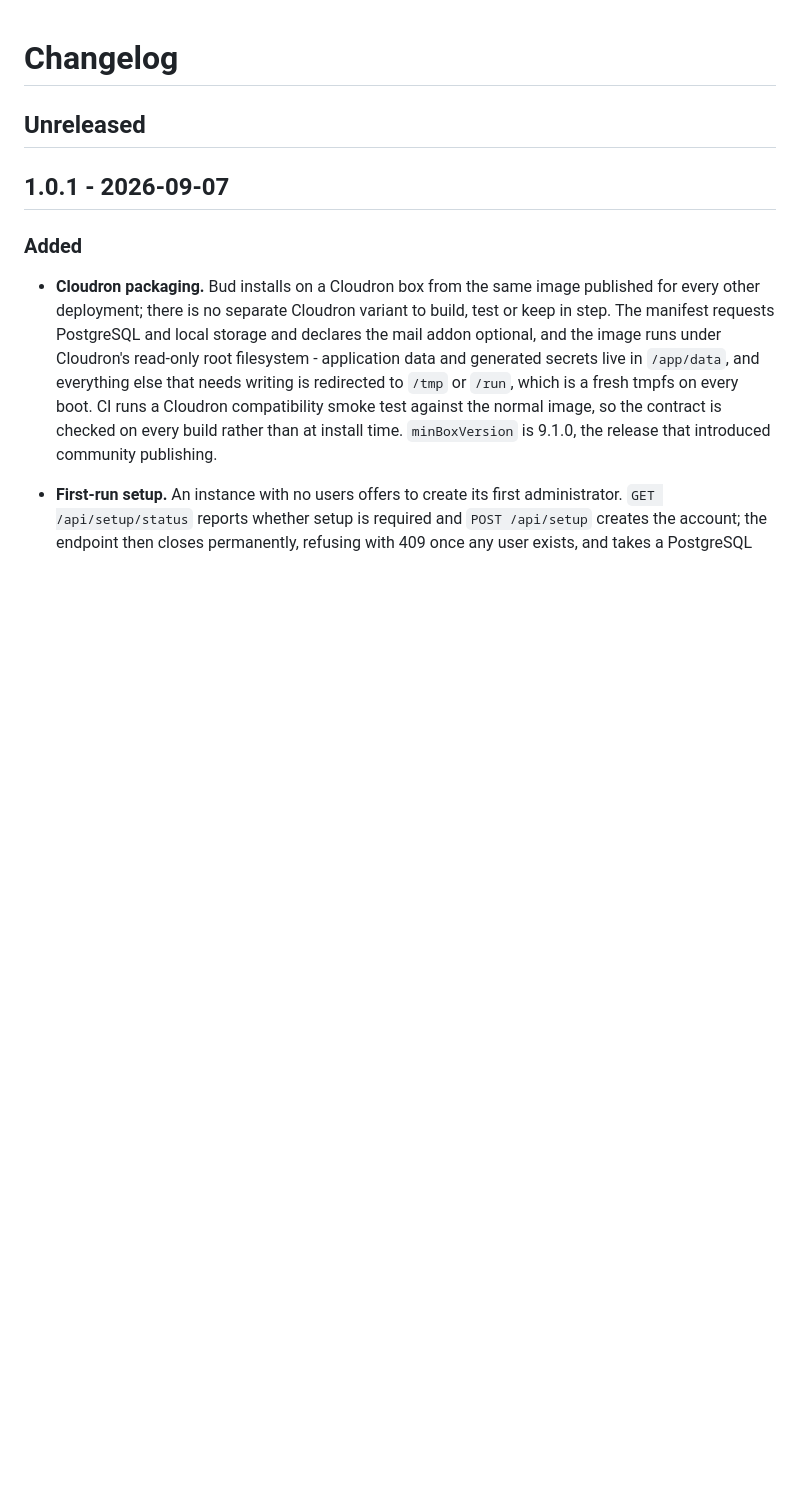
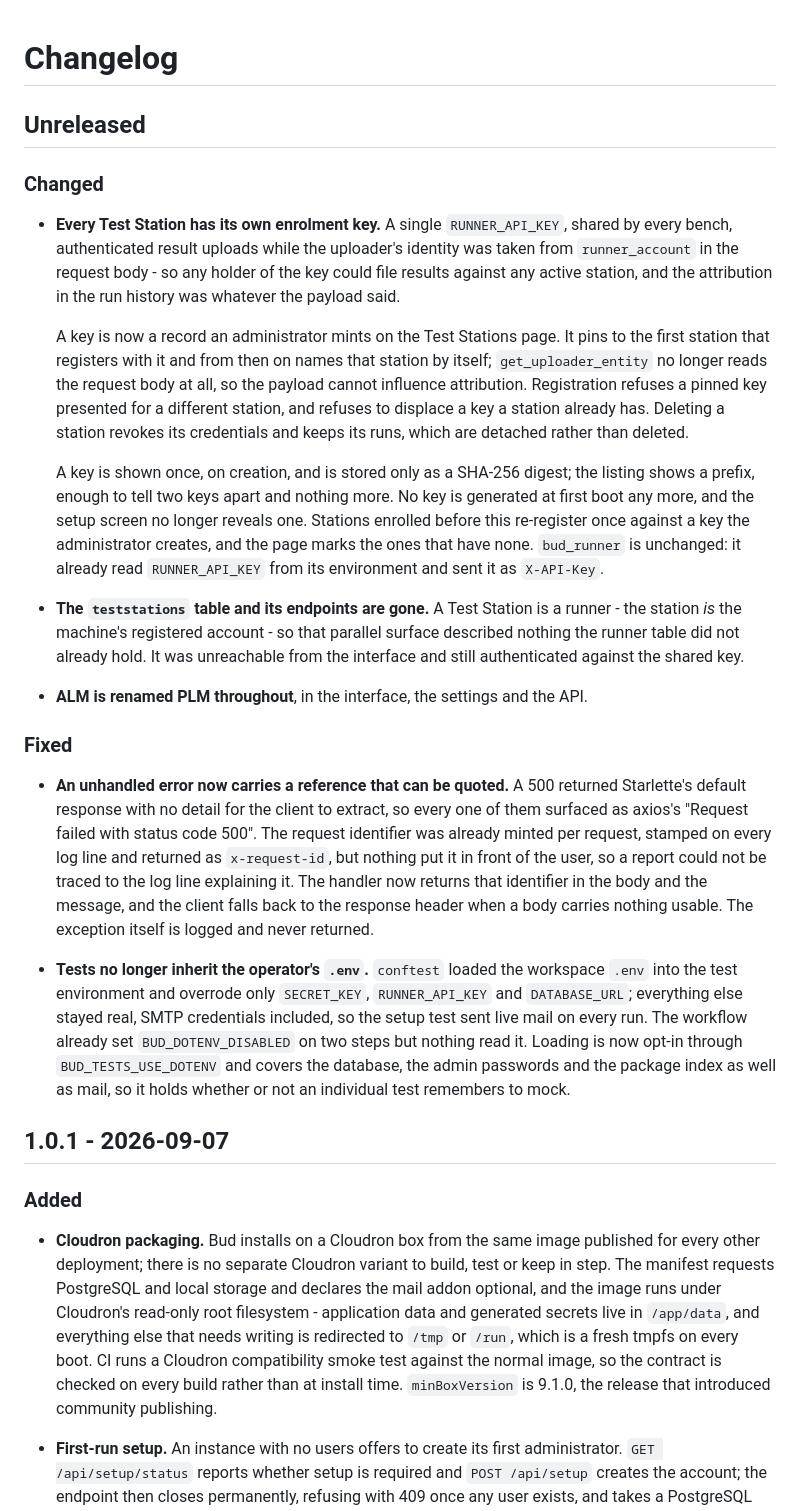
Before and after one commit to MbedLabs/bud, a Markdown page: CHANGELOG.md, the part around the change. Drawn GitHub-style; blank space fills up the shorter version.

Commit message:
Record the unreleased work in the changelog

```diff
--- a/CHANGELOG.md
+++ b/CHANGELOG.md
@@ -1,6 +1,24 @@
 # Changelog
 
 ## Unreleased
+
+### Changed
+
+- **Every Test Station has its own enrolment key.** A single `RUNNER_API_KEY`, shared by every bench, authenticated result uploads while the uploader's identity was taken from `runner_account` in the request body - so any holder of the key could file results against any active station, and the attribution in the run history was whatever the payload said.
+
+  A key is now a record an administrator mints on the Test Stations page. It pins to the first station that registers with it and from then on names that station by itself; `get_uploader_entity` no longer reads the request body at all, so the payload cannot influence attribution. Registration refuses a pinned key presented for a different station, and refuses to displace a key a station already has. Deleting a station revokes its credentials and keeps its runs, which are detached rather than deleted.
+
+  A key is shown once, on creation, and is stored only as a SHA-256 digest; the listing shows a prefix, enough to tell two keys apart and nothing more. No key is generated at first boot any more, and the setup screen no longer reveals one. Stations enrolled before this re-register once against a key the administrator creates, and the page marks the ones that have none. `bud_runner` is unchanged: it already read `RUNNER_API_KEY` from its environment and sent it as `X-API-Key`.
+
+- **The `teststations` table and its endpoints are gone.** A Test Station is a runner - the station *is* the machine's registered account - so that parallel surface described nothing the runner table did not already hold. It was unreachable from the interface and still authenticated against the shared key.
+
+- **ALM is renamed PLM throughout**, in the interface, the settings and the API.
+
+### Fixed
+
+- **An unhandled error now carries a reference that can be quoted.** A 500 returned Starlette's default response with no detail for the client to extract, so every one of them surfaced as axios's "Request failed with status code 500". The request identifier was already minted per request, stamped on every log line and returned as `x-request-id`, but nothing put it in front of the user, so a report could not be traced to the log line explaining it. The handler now returns that identifier in the body and the message, and the client falls back to the response header when a body carries nothing usable. The exception itself is logged and never returned.
+
+- **Tests no longer inherit the operator's `.env`.** `conftest` loaded the workspace `.env` into the test environment and overrode only `SECRET_KEY`, `RUNNER_API_KEY` and `DATABASE_URL`; everything else stayed real, SMTP credentials included, so the setup test sent live mail on every run. The workflow already set `BUD_DOTENV_DISABLED` on two steps but nothing read it. Loading is now opt-in through `BUD_TESTS_USE_DOTENV` and covers the database, the admin passwords and the package index as well as mail, so it holds whether or not an individual test remembers to mock.
 
 ## 1.0.1 - 2026-09-07
 
```
